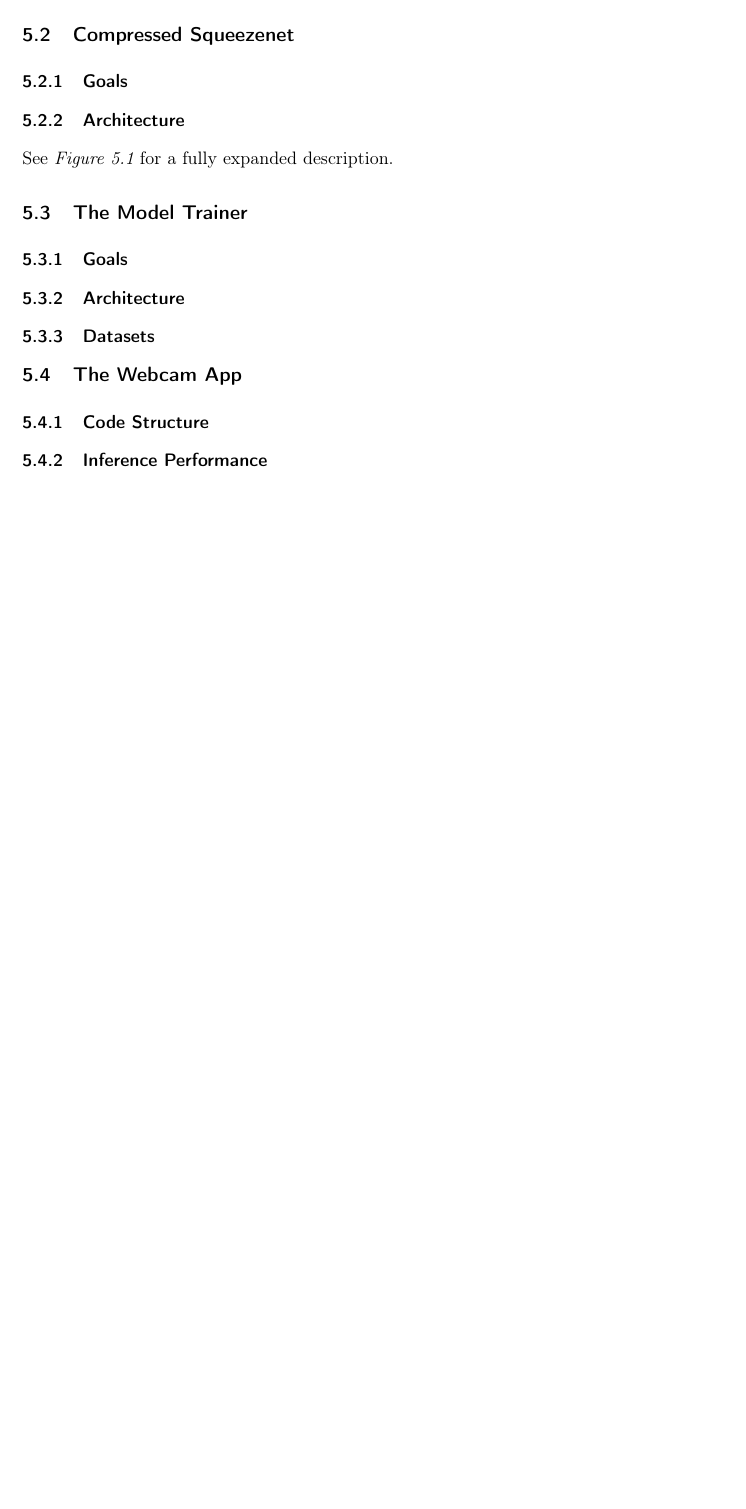
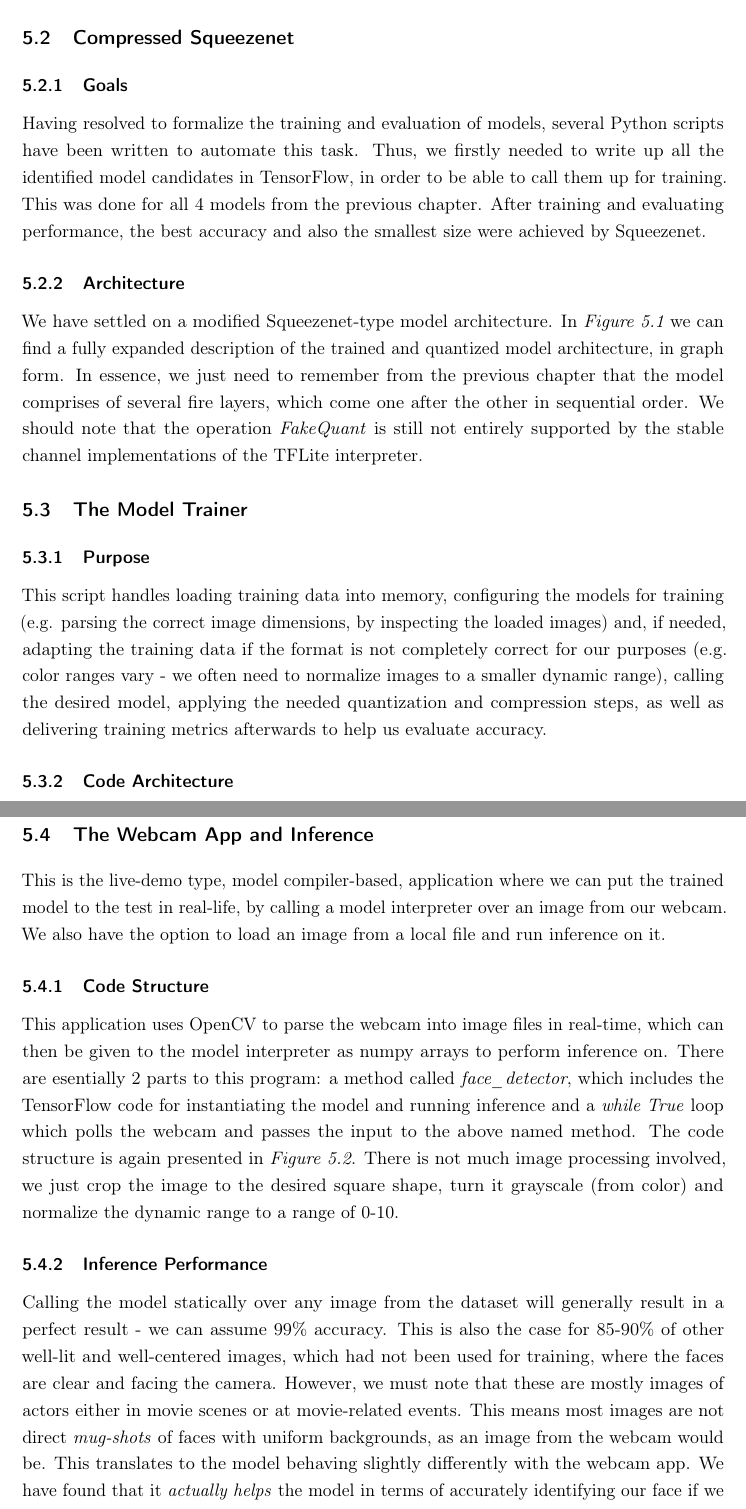
Before and after one commit to munober/thesis, a LaTeX thesis (main.tex, which reads chap5.tex): part of page 28 of 39 before the commit and two parts of pages 29 and 32 of 42 after it, the two joined at a grey line, cut so that both start at the same text, the shorter picture padded with empty space. The pictures show the PDF file main.pdf that the author committed with the source.

Commit message:
added figures plus some sections

```diff
--- a/chap5.tex
+++ b/chap5.tex
@@ -5,7 +6,8 @@ Webscrapper is a Selenium-based automatic web-scraping tool, which can search fo
 \section{Compressed Squeezenet}
 \subsection{Goals}
+Having resolved to formalize the training and evaluation of models, several Python scripts have been written to automate this task. Thus, we firstly needed to write up all the identified model candidates in TensorFlow, in order to be able to call them up for training. This was done for all 4 models from the previous chapter. After training and evaluating performance, the best accuracy and also the smallest size were achieved by Squeezenet.
 \subsection{Architecture}
-See \textit{Figure \ref{netron_sqnet}} for a fully expanded description.
+We have settled on a modified Squeezenet-type model architecture. In \textit{Figure \ref{netron_sqnet}} we can find a fully expanded description of the trained and quantized model architecture, in graph form. In essence, we just need to remember from the previous chapter that the model comprises of several fire layers, which come one after the other in sequential order. We should note that the operation \textit{FakeQuant} is still not entirely supported by the stable channel implementations of the TFLite interpreter.
 
 \begin{figure}[!tbp]
 \centering
@@ -20,3 +22,9 @@ See \textit{Figure \ref{netron_sqnet}} for a fully expanded description.
 \label{netron_sqnet}
 \end{figure}
 
+\section{The Model Trainer}
+\subsection{Purpose}
+This script handles loading training data into memory, configuring the models for training (e.g. parsing the correct image dimensions, by inspecting the loaded images) and, if needed, adapting the training data if the format is not completely correct for our purposes (e.g. color ranges vary - we often need to normalize images to a smaller dynamic range), calling the desired model, applying the needed quantization and compression steps, as well as delivering training metrics afterwards to help us evaluate accuracy.
+\subsection{Code Architecture}
+The script esentially calls 3 different methods to accomplish the above described task.
+\begin{enumerate}
@@ -23,8 +34,18 @@ See \textit{Figure \ref{netron_sqnet}} for a fully expanded description.
+\end{enumerate}
+We can also see the code structure in \textit{Figure \ref{xcode_struct}}.
 
-\section{The Model Trainer}
-\subsection{Goals}
-\subsection{Architecture}
-\subsection{Datasets}
-\section{The Webcam App}
+\begin{figure}
+    \centering
+    \includegraphics[height = 20 cm]{images/code_body_xcode.png}
+    \quad
+    \includegraphics[height = 18 cm]{images/code_body_xcode_webcam.png}
+    \caption{Code structure of the model trainer and the webcam app}
+    \label{xcode_struct}
+\end{figure}
+
+\section{The Webcam App and Inference}
+This is the live-demo type, model compiler-based, application where we can put the trained model to the test in real-life, by calling a model interpreter over an image from our webcam. We also have the option to load an image from a local file and run inference on it.
 \subsection{Code Structure}
+This application uses OpenCV to parse the webcam into image files in real-time, which can then be given to the model interpreter as numpy arrays to perform inference on. There are esentially 2 parts to this program: a method called \textit{face\_detector}, which includes the TensorFlow code for instantiating the model and running inference and a \textit{while True} loop which polls the webcam and passes the input to the above named method. The code structure is again presented in \textit{Figure \ref{xcode_struct}}. There is not much image processing involved, we just crop the image to the desired square shape, turn it grayscale (from color) and normalize the dynamic range to a range of 0-10.
 \subsection{Inference Performance}
+Calling the model statically over any image from the dataset will generally result in a perfect result - we can assume 99\% accuracy. This is also the case for 85-90\% of other well-lit and well-centered images, which had not been used for training, where the faces are clear and facing the camera. However, we must note that these are mostly images of actors either in movie scenes or at movie-related events. This means most images are not direct \textit{mug-shots} of faces with uniform backgrounds, as an image from the webcam would be. This translates to the model behaving slightly differently with the webcam app. We have found that it \textit{actually helps} the model in terms of accurately identifying our face if we tilt our head slightly to the side or find a non-uniform background to set ourselves in front of. Smiles tend to sometimes help, too - most training images feature smiling faces, after all, and removing glasses is also very helpful.
```
Also changed, not shown: chap4.tex (+2 -2 lines), tables/datasets.tex (+1 -4 lines), tables/datasets_2.tex (added, +16 -0 lines), images/code_body_xcode.png (added), images/code_body_xcode_webcam.png (added), main.pdf, chap5.tex (6 more changed lines).
